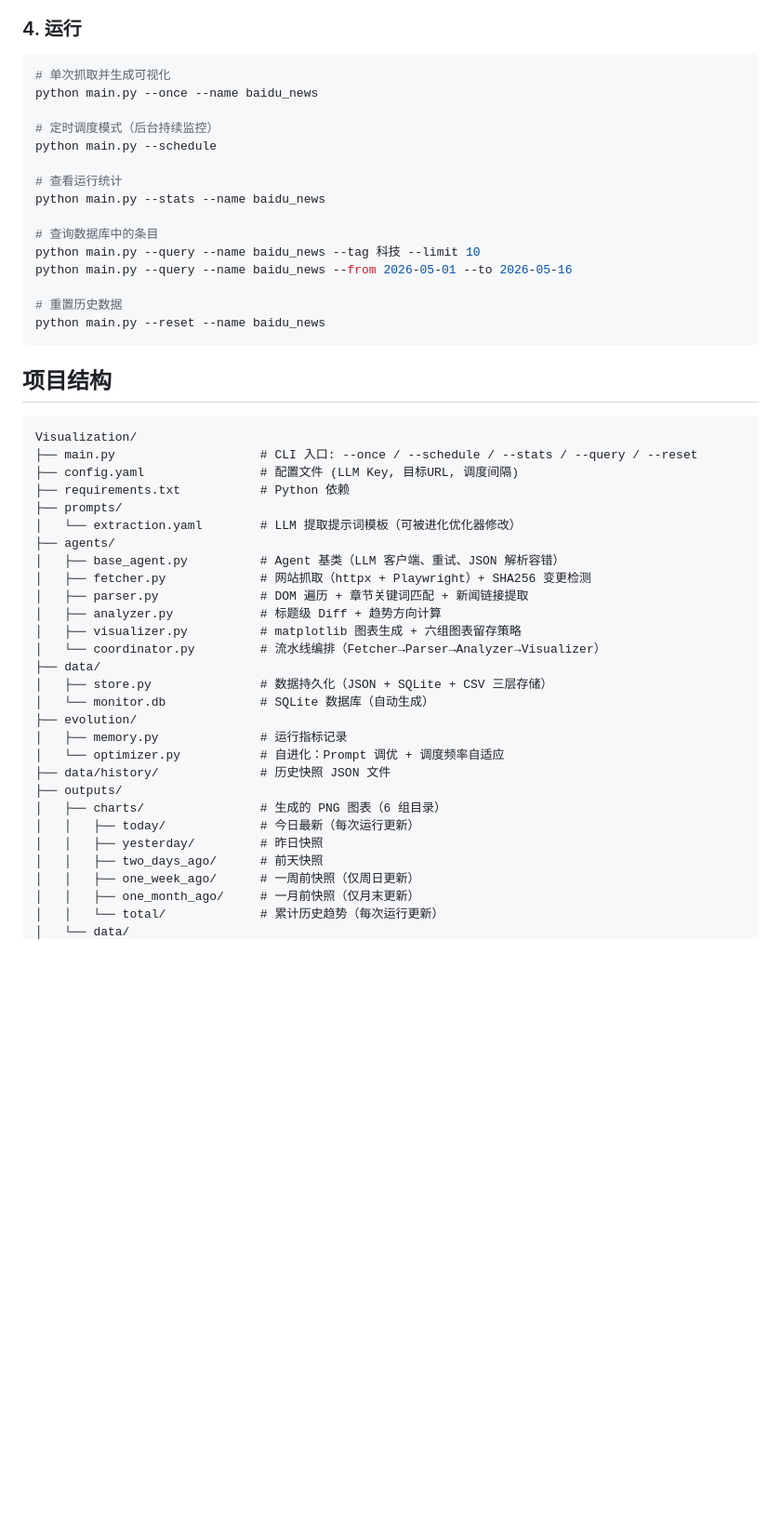
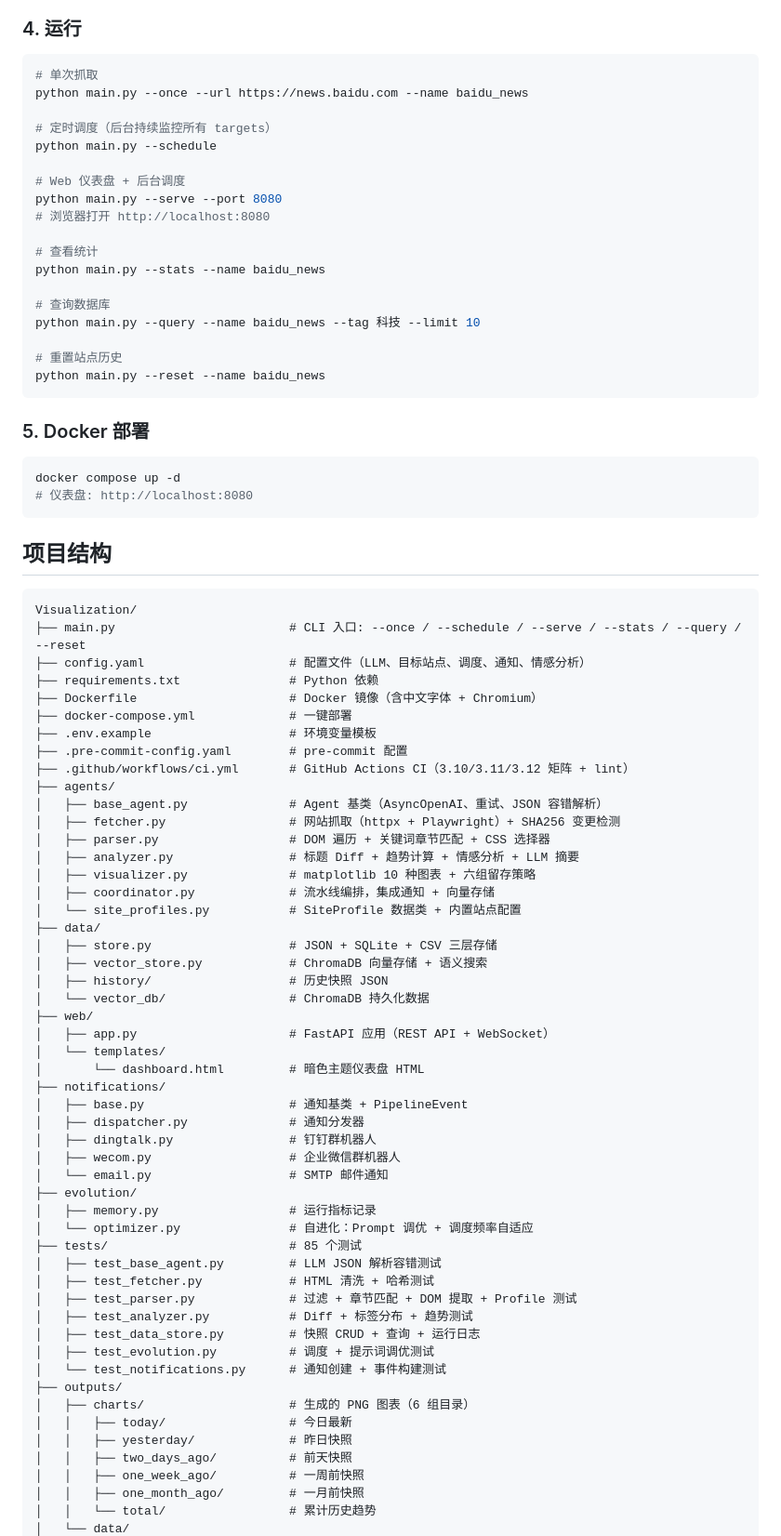
Before and after one commit to XiaoShen1225/news-Agent-monitor, a Markdown page: README.md, the part around one of its changes. Shown at 93% size. GitHub-like rendering; blank space fills up the shorter version.

Commit message:
docs: update README for v1.0 — full feature list, architecture, and API docs
Co-Authored-By: Claude Opus 4.7 <noreply@anthropic.com>

````diff
--- a/README.md
+++ b/README.md
@@ -86,52 +53,85 @@ targets:
 ### 4. 运行
 
 ```bash
-# 单次抓取并生成可视化
-python main.py --once --name baidu_news
+# 单次抓取
+python main.py --once --url https://news.baidu.com --name baidu_news
 
-# 定时调度模式（后台持续监控）
+# 定时调度（后台持续监控所有 targets）
 python main.py --schedule
 
-# 查看运行统计
+# Web 仪表盘 + 后台调度
+python main.py --serve --port 8080
+# 浏览器打开 http://localhost:8080
+
+# 查看统计
 python main.py --stats --name baidu_news
 
-# 查询数据库中的条目
+# 查询数据库
 python main.py --query --name baidu_news --tag 科技 --limit 10
-python main.py --query --name baidu_news --from 2026-05-01 --to 2026-05-16
 
-# 重置历史数据
+# 重置站点历史
 python main.py --reset --name baidu_news
+```
+
+### 5. Docker 部署
+
+```bash
+docker compose up -d
+# 仪表盘: http://localhost:8080
 ```
 
 ## 项目结构
 
 ```
 Visualization/
-├── main.py                    # CLI 入口: --once / --schedule / --stats / --query / --reset
-├── config.yaml                # 配置文件 (LLM Key, 目标URL, 调度间隔)
-├── requirements.txt           # Python 依赖
-├── prompts/
-│   └── extraction.yaml        # LLM 提取提示词模板（可被进化优化器修改）
+├── main.py                        # CLI 入口: --once / --schedule / --serve / --stats / --query / --reset
+├── config.yaml                    # 配置文件（LLM、目标站点、调度、通知、情感分析）
+├── requirements.txt               # Python 依赖
+├── Dockerfile                     # Docker 镜像（含中文字体 + Chromium）
+├── docker-compose.yml             # 一键部署
+├── .env.example                   # 环境变量模板
+├── .pre-commit-config.yaml        # pre-commit 配置
+├── .github/workflows/ci.yml       # GitHub Actions CI（3.10/3.11/3.12 矩阵 + lint）
 ├── agents/
-│   ├── base_agent.py          # Agent 基类（LLM 客户端、重试、JSON 解析容错）
-│   ├── fetcher.py             # 网站抓取（httpx + Playwright）+ SHA256 变更检测
-│   ├── parser.py              # DOM 遍历 + 章节关键词匹配 + 新闻链接提取
-│   ├── analyzer.py            # 标题级 Diff + 趋势方向计算
-│   ├── visualizer.py          # matplotlib 图表生成 + 六组图表留存策略
-│   └── coordinator.py         # 流水线编排（Fetcher→Parser→Analyzer→Visualizer）
+│   ├── base_agent.py              # Agent 基类（AsyncOpenAI、重试、JSON 容错解析）
+│   ├── fetcher.py                 # 网站抓取（httpx + Playwright）+ SHA256 变更检测
+│   ├── parser.py                  # DOM 遍历 + 关键词章节匹配 + CSS 选择器
+│   ├── analyzer.py                # 标题 Diff + 趋势计算 + 情感分析 + LLM 摘要
+│   ├── visualizer.py              # matplotlib 10 种图表 + 六组留存策略
+│   ├── coordinator.py             # 流水线编排，集成通知 + 向量存储
+│   └── site_profiles.py           # SiteProfile 数据类 + 内置站点配置
 ├── data/
-│   ├── store.py               # 数据持久化（JSON + SQLite + CSV 三层存储）
-│   └── monitor.db             # SQLite 数据库（自动生成）
+│   ├── store.py                   # JSON + SQLite + CSV 三层存储
+│   ├── vector_store.py            # ChromaDB 向量存储 + 语义搜索
+│   ├── history/                   # 历史快照 JSON
+│   └── vector_db/                 # ChromaDB 持久化数据
+├── web/
+│   ├── app.py                     # FastAPI 应用（REST API + WebSocket）
+│   └── templates/
+│       └── dashboard.html         # 暗色主题仪表盘 HTML
+├── notifications/
+│   ├── base.py                    # 通知基类 + PipelineEvent
+│   ├── dispatcher.py              # 通知分发器
+│   ├── dingtalk.py                # 钉钉群机器人
+│   ├── wecom.py                   # 企业微信群机器人
+│   └── email.py                   # SMTP 邮件通知
 ├── evolution/
-│   ├── memory.py              # 运行指标记录
-│   └── optimizer.py           # 自进化：Prompt 调优 + 调度频率自适应
-├── data/history/              # 历史快照 JSON 文件
+│   ├── memory.py                  # 运行指标记录
+│   └── optimizer.py               # 自进化：Prompt 调优 + 调度频率自适应
+├── tests/                         # 85 个测试
+│   ├── test_base_agent.py         # LLM JSON 解析容错测试
+│   ├── test_fetcher.py            # HTML 清洗 + 哈希测试
+│   ├── test_parser.py             # 过滤 + 章节匹配 + DOM 提取 + Profile 测试
+│   ├── test_analyzer.py           # Diff + 标签分布 + 趋势测试
+│   ├── test_data_store.py         # 快照 CRUD + 查询 + 运行日志
+│   ├── test_evolution.py          # 调度 + 提示词调优测试
+│   └── test_notifications.py      # 通知创建 + 事件构建测试
 ├── outputs/
-│   ├── charts/                # 生成的 PNG 图表（6 组目录）
-│   │   ├── today/             # 今日最新（每次运行更新）
-│   │   ├── yesterday/         # 昨日快照
-│   │   ├── two_days_ago/      # 前天快照
-│   │   ├── one_week_ago/      # 一周前快照（仅周日更新）
-│   │   ├── one_month_ago/     # 一月前快照（仅月末更新）
-│   │   └── total/             # 累计历史趋势（每次运行更新）
+│   ├── charts/                    # 生成的 PNG 图表（6 组目录）
+│   │   ├── today/                 # 今日最新
+│   │   ├── yesterday/             # 昨日快照
+│   │   ├── two_days_ago/          # 前天快照
+│   │   ├── one_week_ago/          # 一周前快照
+│   │   ├── one_month_ago/         # 一月前快照
+│   │   └── total/                 # 累计历史趋势
 │   └── data/
````
Also changed, not shown: other parts of README.md (+92 -88 lines).
